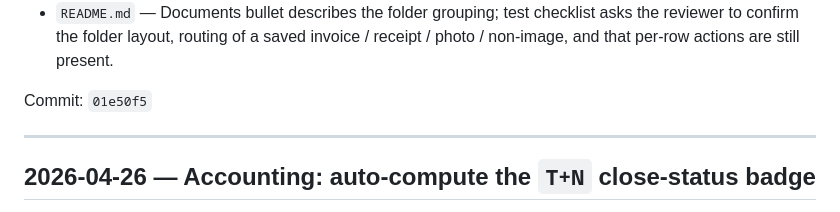
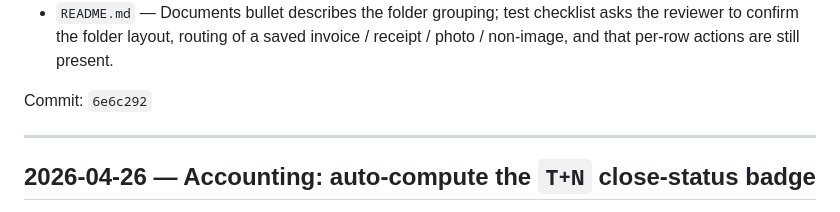
Before and after one commit to dmcgann-msetech/console-theta, a Markdown page: CHANGELOG.md, the part around the change. Drawn GitHub-style.

Commit message:
docs(changelog): correct commit hash for Documents folders entry

```diff
--- a/CHANGELOG.md
+++ b/CHANGELOG.md
@@ -44,7 +44,7 @@ Updated:
   saved invoice / receipt / photo / non-image, and that per-row actions
   are still present.
 
-Commit: `01e50f5`
+Commit: `6e6c292`
 
 ---
 
```
